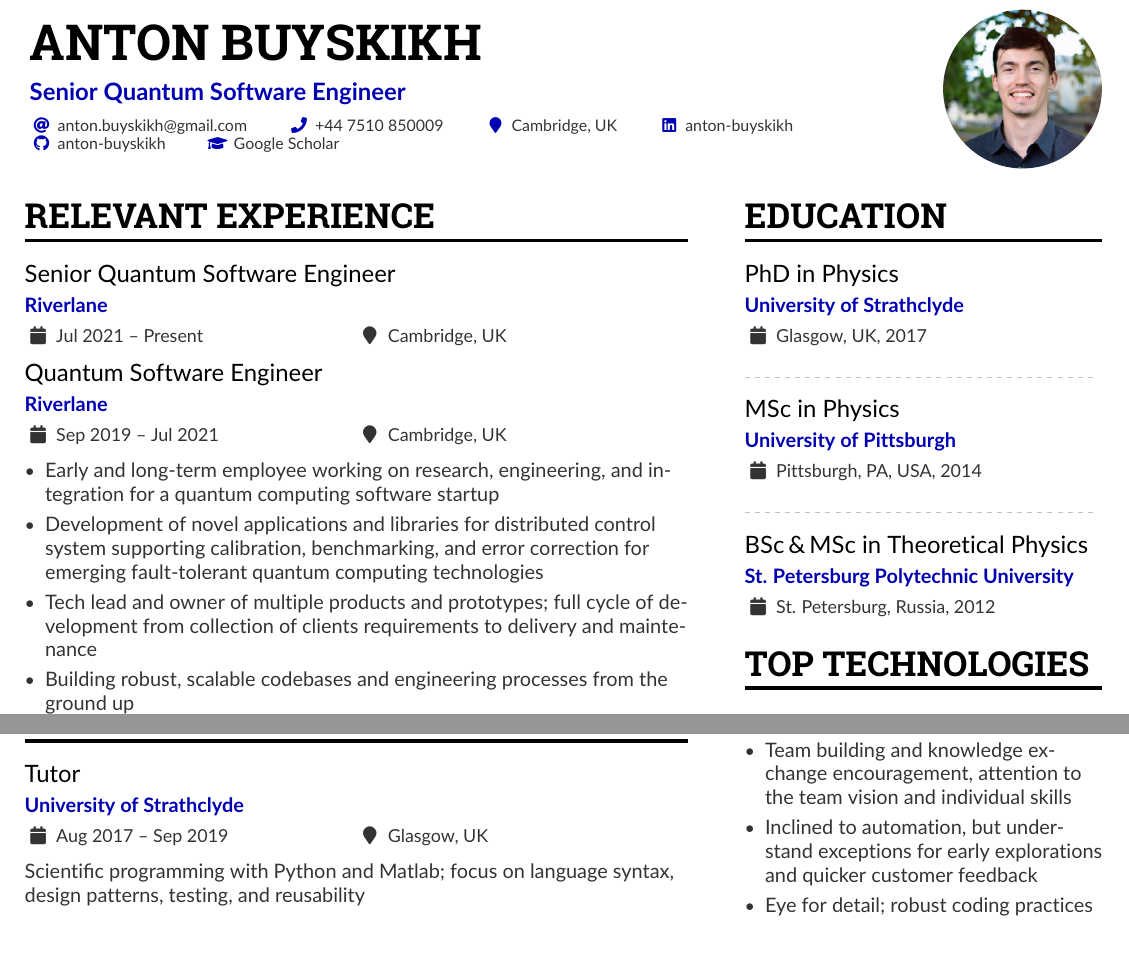
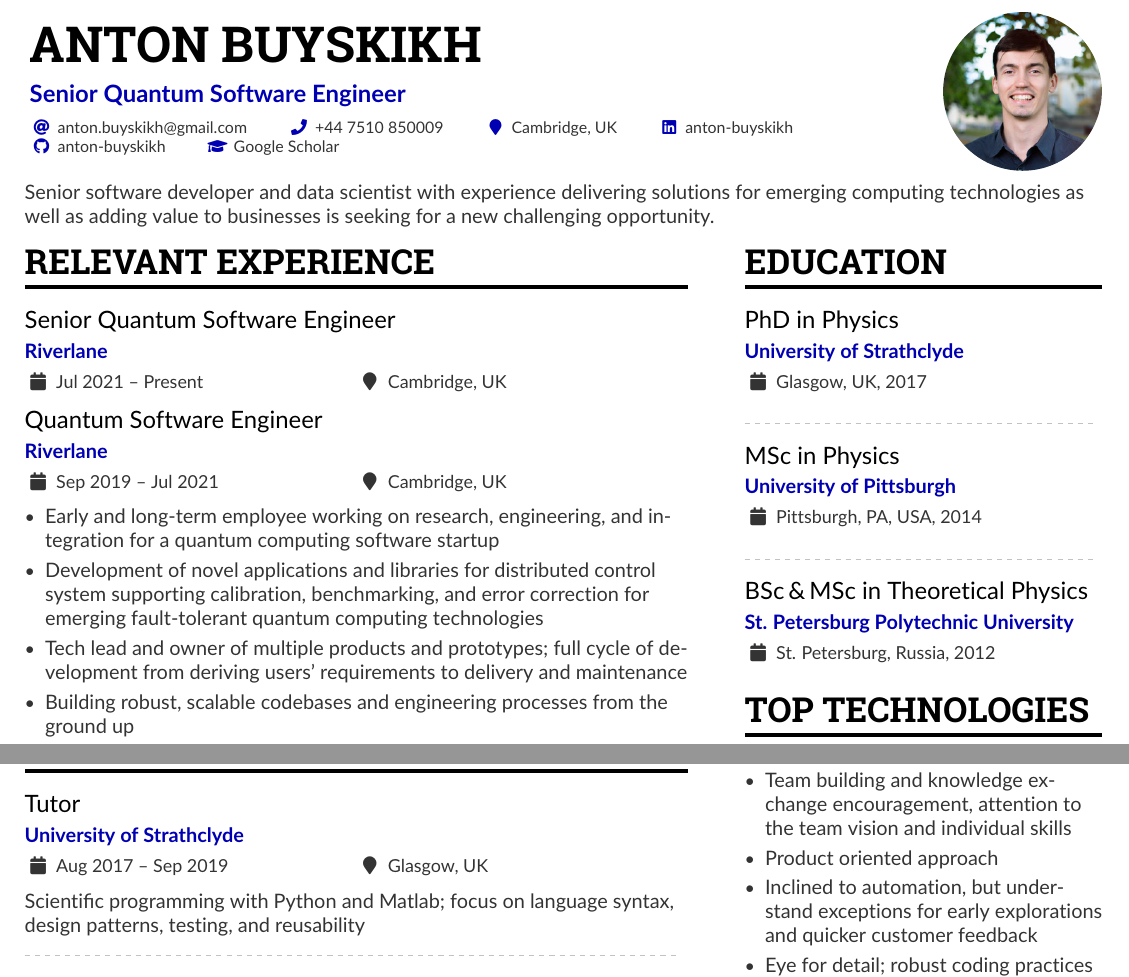
Before and after one commit to anton-buyskikh/CV, a LaTeX CV (main.tex): two parts of pages 1 and 2 of 2, joined at a grey line, cut so that both start at the same text. Compiled offline with pdfLaTeX.

Commit message:
Add summary

```diff
--- a/main.tex
+++ b/main.tex
@@ -7,7 +7,7 @@
 %% See http://texdoc.net/pkg/fontawesome5 for full list of symbols.
 
 % \geometry{left=1.25cm,right=1.25cm,top=1.5cm,bottom=1.5cm,columnsep=1.2cm}
-\geometry{left=1.0cm,right=1.0cm,top=1.0cm,bottom=1.0cm,columnsep=1.0cm}
+\geometry{left=1.0cm,right=1.0cm,top=0.9cm,bottom=0.7cm,columnsep=1.0cm}
 
 % Set columns of text in parallel
 \usepackage{paracol}
@@ -98,14 +98,16 @@
 
 \makecvheader
 
-% TODO 1-2 sentences general for the industry sector?
+Senior software developer and data scientist with experience
+delivering solutions for emerging computing technologies as well as adding
+value to businesses is seeking for a new challenging opportunity.
 
-% Senior Research Software Engineer with a wide experience of solution
-% development for
-% customers seeking for new opportunities of bringing value to your business.
 % It's in my style to guide the solution from the early days of working with
 % the customer understanding their needs, striking the balance between high
 % quality and cost constraints.
+% Senior Research Software Engineer with a wide experience of solution
+% development for customers seeking for new opportunities of bringing value
+% to your business.
 % I currently develop the software stack for the near term quantum computing
 % and have designed and delivered applications and libraries used for internal
 % and external products.
@@ -188,7 +190,7 @@
     technologies
 
     \item Tech lead and owner of multiple products and prototypes;
-    full cycle of development from collection of clients requirements to
+    full cycle of development from deriving users' requirements to
     delivery and maintenance
 
     \item Building robust, scalable codebases and engineering processes
@@ -503,6 +503,8 @@ preparing and delivering tutorials, supervision, homework and exam grading
     \item Team building and knowledge exchange encouragement,
     attention to the team vision and individual skills
 
+    \item Product oriented approach
+
     \item Inclined to automation, but understand exceptions for early
     explorations and quicker customer feedback
 
```
Also changed, not shown: main.tex (7 more changed lines).
